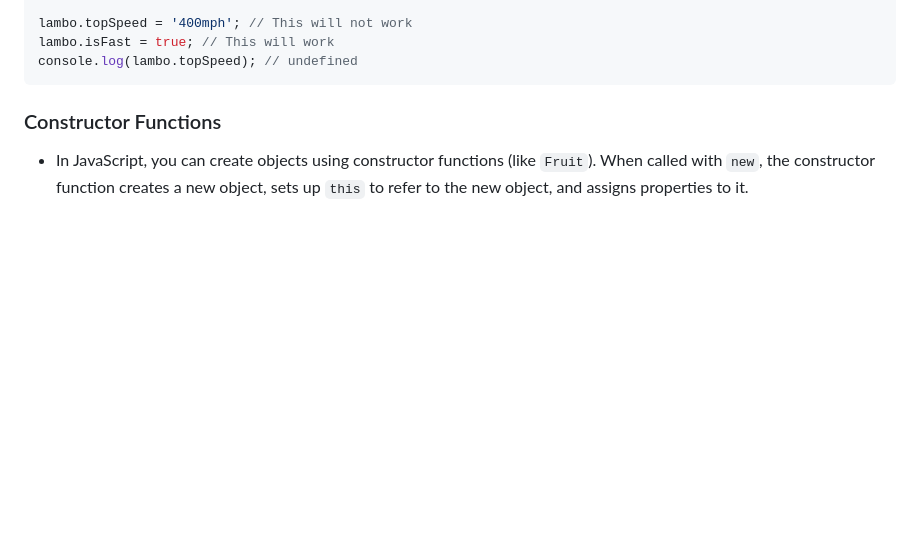
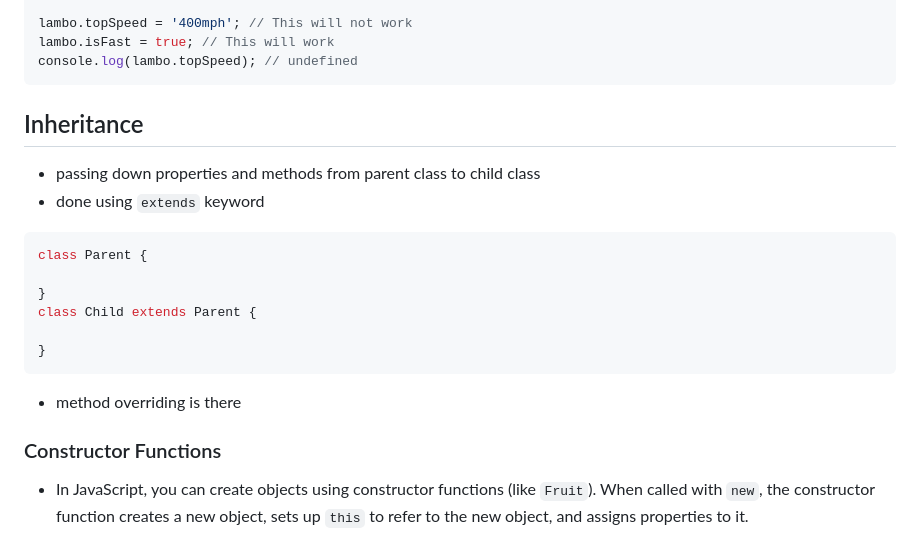
Before and after one commit to Yash-op7/Javascript, a Markdown page: crash course.md, the part around the change. Drawn GitHub-style; blank space fills up the shorter version.

Commit message:
OOP: Inheritance

````diff
--- a/crash course.md
+++ b/crash course.md
@@ -1093,6 +1093,19 @@ lambo.isFast = true; // This will work
 console.log(lambo.topSpeed); // undefined
 ```
 
+## Inheritance
+- passing down properties and methods from parent class to child class
+- done using `extends` keyword
+```js
+class Parent {
+
+}
+class Child extends Parent {
+
+}
+```
+- method overriding is there
+
 
 
 ### Constructor Functions
````
Also changed, not shown: tools.md (added, +1 -0 lines).
